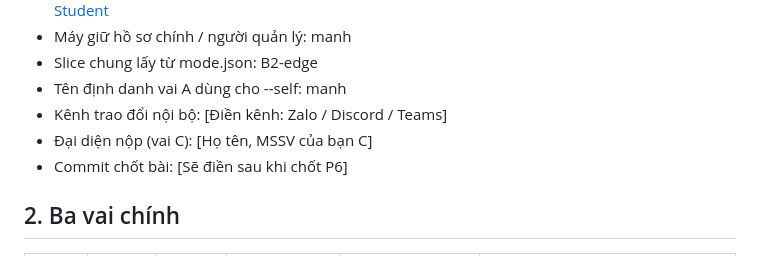
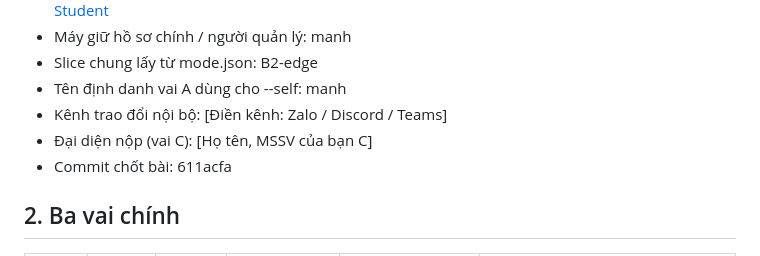
Before and after one commit to BuiHangvn/K4-L2-Day11-Hang-Duan-Manh-SVM360-Fisheye-Lab-Student, a Markdown page: TEAMMATES.md, the part around the change. GitHub-like rendering.

Commit message:
docs: dien ma commit chot bai 611acfa vao TEAMMATES.md

```diff
--- a/TEAMMATES.md
+++ b/TEAMMATES.md
@@ -10,7 +10,7 @@
 - Tên định danh vai A dùng cho --self: manh
 - Kênh trao đổi nội bộ: [Điền kênh: Zalo / Discord / Teams]
 - Đại diện nộp (vai C): [Họ tên, MSSV của bạn C]
-- Commit chốt bài: [Sẽ điền sau khi chốt P6]
+- Commit chốt bài: 611acfa
 
 ## 2. Ba vai chính
 
```
